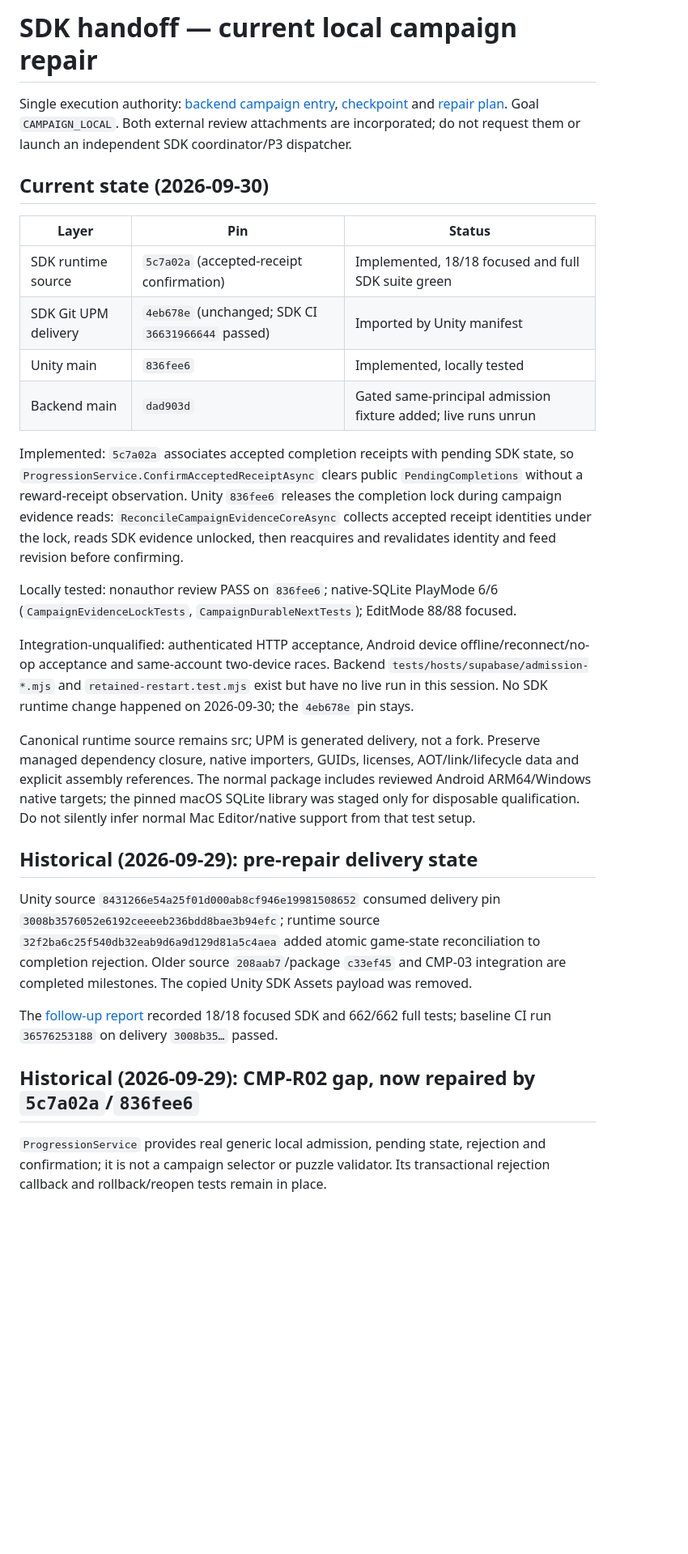
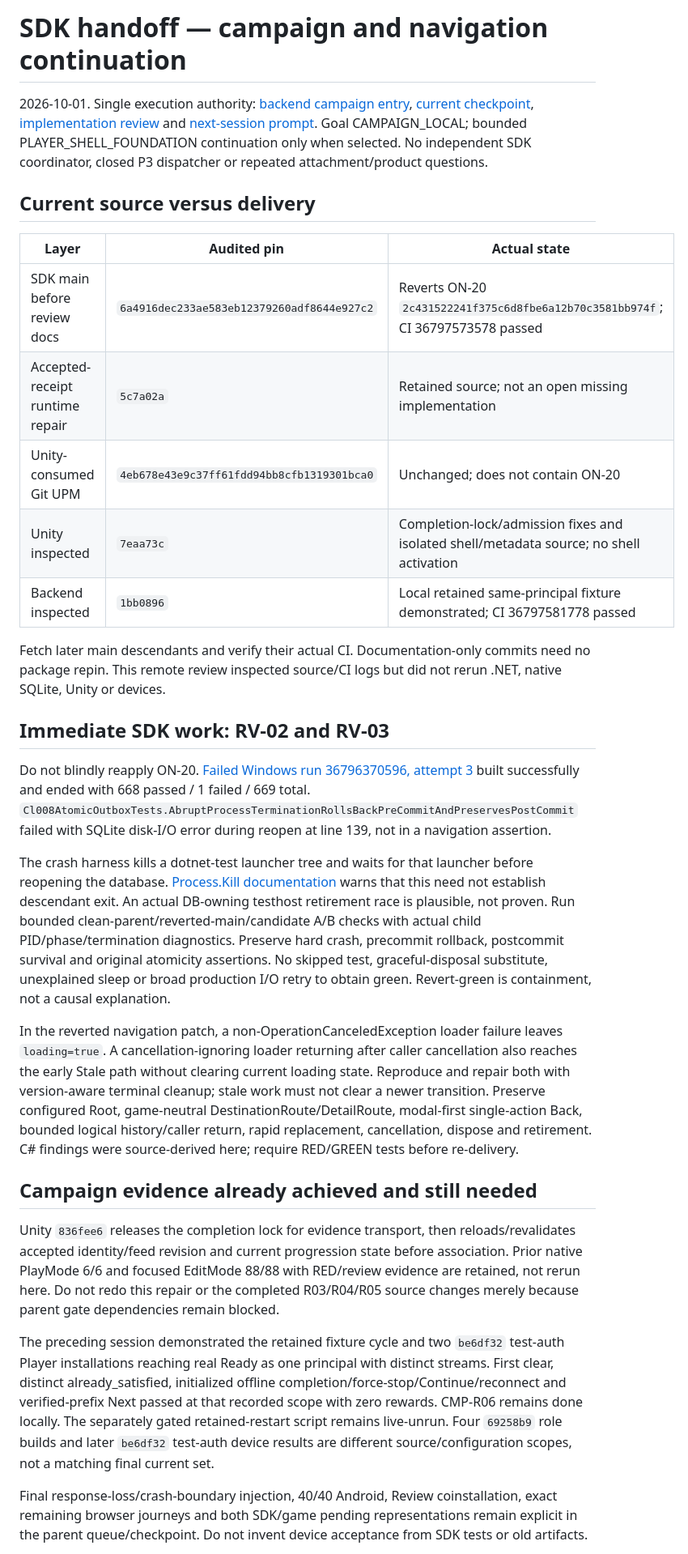
Before and after one commit to gindemit/game-platform-dotnet, a Markdown page: docs/implementation/CAMPAIGN_UPM_HANDOFF.md, the part around one of its changes. Shown at 81% size. GitHub-like rendering; blank space fills up the shorter version.

Commit message:
docs(sdk): record ON-20 revert, durability diagnosis and current campaign evidence

```diff
--- a/docs/implementation/CAMPAIGN_UPM_HANDOFF.md
+++ b/docs/implementation/CAMPAIGN_UPM_HANDOFF.md
@@ -1,31 +1,32 @@
-# SDK handoff — current local campaign repair
+# SDK handoff — campaign and navigation continuation
 
-Single execution authority: [backend campaign entry](https://github.com/gindemit/game-platform-backend/blob/main/docs/work/campaign-2026-09-28/README.md), [checkpoint](https://github.com/gindemit/game-platform-backend/blob/main/docs/work/campaign-2026-09-28/checkpoint.md) and [repair plan](https://github.com/gindemit/game-platform-backend/blob/main/docs/work/campaign-2026-09-28/CMP-10-REPAIR-PLAN.md). Goal `CAMPAIGN_LOCAL`. Both external review attachments are incorporated; do not request them or launch an independent SDK coordinator/P3 dispatcher.
+2026-10-01. Single execution authority: [backend campaign entry](https://github.com/gindemit/game-platform-backend/blob/main/docs/work/campaign-2026-09-28/README.md), [current checkpoint](https://github.com/gindemit/game-platform-backend/blob/main/docs/work/campaign-2026-09-28/checkpoint.md), [implementation review](https://github.com/gindemit/game-platform-backend/blob/main/docs/work/campaign-2026-09-28/REVIEW-2026-10-01.md) and [next-session prompt](https://github.com/gindemit/game-platform-backend/blob/main/docs/work/campaign-2026-09-28/NEXT-SESSION-2026-10-01.md). Goal CAMPAIGN_LOCAL; bounded PLAYER_SHELL_FOUNDATION continuation only when selected. No independent SDK coordinator, closed P3 dispatcher or repeated attachment/product questions.
 
-## Current state (2026-09-30)
+## Current source versus delivery
 
-| Layer | Pin | Status |
-| --- | --- | --- |
-| SDK runtime source | `5c7a02a` (accepted-receipt confirmation) | Implemented, 18/18 focused and full SDK suite green |
-| SDK Git UPM delivery | `4eb678e` (unchanged; SDK CI `36631966644` passed) | Imported by Unity manifest |
-| Unity main | `836fee6` | Implemented, locally tested |
-| Backend main | `dad903d` | Gated same-principal admission fixture added; live runs unrun |
+| Layer | Audited pin | Actual state |
+|---|---|---|
+| SDK main before review docs | `6a4916dec233ae583eb12379260adf8644e927c2` | Reverts ON-20 `2c431522241f375c6d8fbe6a12b70c3581bb974f`; CI 36797573578 passed |
+| Accepted-receipt runtime repair | `5c7a02a` | Retained source; not an open missing implementation |
+| Unity-consumed Git UPM | `4eb678e43e9c37ff61fdd94bb8cfb1319301bca0` | Unchanged; does not contain ON-20 |
+| Unity inspected | `7eaa73c` | Completion-lock/admission fixes and isolated shell/metadata source; no shell activation |
+| Backend inspected | `1bb0896` | Local retained same-principal fixture demonstrated; CI 36797581778 passed |
 
-Implemented: `5c7a02a` associates accepted completion receipts with pending SDK state, so `ProgressionService.ConfirmAcceptedReceiptAsync` clears public `PendingCompletions` without a reward-receipt observation. Unity `836fee6` releases the completion lock during campaign evidence reads: `ReconcileCampaignEvidenceCoreAsync` collects accepted receipt identities under the lock, reads SDK evidence unlocked, then reacquires and revalidates identity and feed revision before confirming.
+Fetch later main descendants and verify their actual CI. Documentation-only commits need no package repin. This remote review inspected source/CI logs but did not rerun .NET, native SQLite, Unity or devices.
 
-Locally tested: nonauthor review PASS on `836fee6`; native-SQLite PlayMode 6/6 (`CampaignEvidenceLockTests`, `CampaignDurableNextTests`); EditMode 88/88 focused.
+## Immediate SDK work: RV-02 and RV-03
 
-Integration-unqualified: authenticated HTTP acceptance, Android device offline/reconnect/no-op acceptance and same-account two-device races. Backend `tests/hosts/supabase/admission-*.mjs` and `retained-restart.test.mjs` exist but have no live run in this session. No SDK runtime change happened on 2026-09-30; the `4eb678e` pin stays.
+Do not blindly reapply ON-20. [Failed Windows run 36796370596, attempt 3](https://github.com/gindemit/game-platform-dotnet/actions/runs/36796370596/job/110163025583) built successfully and ended with 668 passed / 1 failed / 669 total. `Cl008AtomicOutboxTests.AbruptProcessTerminationRollsBackPreCommitAndPreservesPostCommit` failed with SQLite disk-I/O error during reopen at line 139, not in a navigation assertion.
 
-Canonical runtime source remains src; UPM is generated delivery, not a fork. Preserve managed dependency closure, native importers, GUIDs, licenses, AOT/link/lifecycle data and explicit assembly references. The normal package includes reviewed Android ARM64/Windows native targets; the pinned macOS SQLite library was staged only for disposable qualification. Do not silently infer normal Mac Editor/native support from that test setup.
+The crash harness kills a dotnet-test launcher tree and waits for that launcher before reopening the database. [Process.Kill documentation](https://learn.microsoft.com/en-us/dotnet/api/system.diagnostics.process.kill?view=net-9.0) warns that this need not establish descendant exit. An actual DB-owning testhost retirement race is plausible, not proven. Run bounded clean-parent/reverted-main/candidate A/B checks with actual child PID/phase/termination diagnostics. Preserve hard crash, precommit rollback, postcommit survival and original atomicity assertions. No skipped test, graceful-disposal substitute, unexplained sleep or broad production I/O retry to obtain green. Revert-green is containment, not a causal explanation.
 
-## Historical (2026-09-29): pre-repair delivery state
+In the reverted navigation patch, a non-OperationCanceledException loader failure leaves `loading=true`. A cancellation-ignoring loader returning after caller cancellation also reaches the early Stale path without clearing current loading state. Reproduce and repair both with version-aware terminal cleanup; stale work must not clear a newer transition. Preserve configured Root, game-neutral DestinationRoute/DetailRoute, modal-first single-action Back, bounded logical history/caller return, rapid replacement, cancellation, dispose and retirement. C# findings were source-derived here; require RED/GREEN tests before re-delivery.
 
-Unity source `8431266e54a25f01d000ab8cf946e19981508652` consumed delivery pin `3008b3576052e6192ceeeeb236bdd8bae3b94efc`; runtime source `32f2ba6c25f540db32eab9d6a9d129d81a5c4aea` added atomic game-state reconciliation to completion rejection. Older source `208aab7`/package `c33ef45` and CMP-03 integration are completed milestones. The copied Unity SDK Assets payload was removed.
+## Campaign evidence already achieved and still needed
 
-The [follow-up report](https://github.com/gindemit/game-platform-backend/blob/main/docs/work/campaign-2026-09-28/CMP-10-followup-2026-09-29.md) recorded 18/18 focused SDK and 662/662 full tests; baseline CI run `36576253188` on delivery `3008b35…` passed.
+Unity `836fee6` releases the completion lock for evidence transport, then reloads/revalidates accepted identity/feed revision and current progression state before association. Prior native PlayMode 6/6 and focused EditMode 88/88 with RED/review evidence are retained, not rerun here. Do not redo this repair or the completed R03/R04/R05 source changes merely because parent gate dependencies remain blocked.
 
-## Historical (2026-09-29): CMP-R02 gap, now repaired by `5c7a02a`/`836fee6`
+The preceding session demonstrated the retained fixture cycle and two `be6df32` test-auth Player installations reaching real Ready as one principal with distinct streams. First clear, distinct already_satisfied, initialized offline completion/force-stop/Continue/reconnect and verified-prefix Next passed at that recorded scope with zero rewards. CMP-R06 remains done locally. The separately gated retained-restart script remains live-unrun. Four `69258b9` role builds and later `be6df32` test-auth device results are different source/configuration scopes, not a matching final current set.
 
-`ProgressionService` provides real generic local admission, pending state, rejection and confirmation; it is not a campaign selector or puzzle validator. Its transactional rejection callback and rollback/reopen tests remain in place.
+Final response-loss/crash-boundary injection, 40/40 Android, Review coinstallation, exact remaining browser journeys and both SDK/game pending representations remain explicit in the parent queue/checkpoint. Do not invent device acceptance from SDK tests or old artifacts.
 
```
Also changed, not shown: other parts of docs/implementation/CAMPAIGN_UPM_HANDOFF.md (+8 -12 lines).
